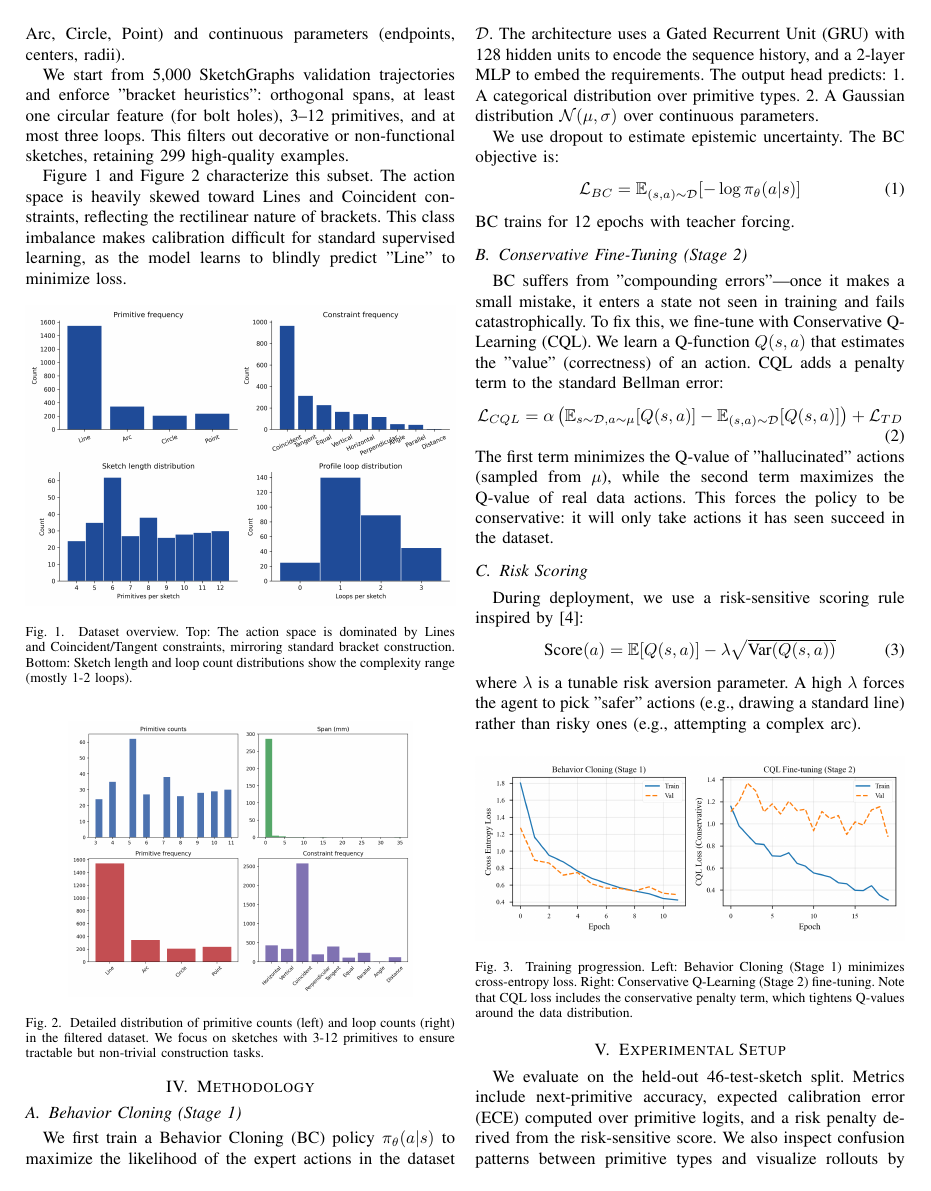
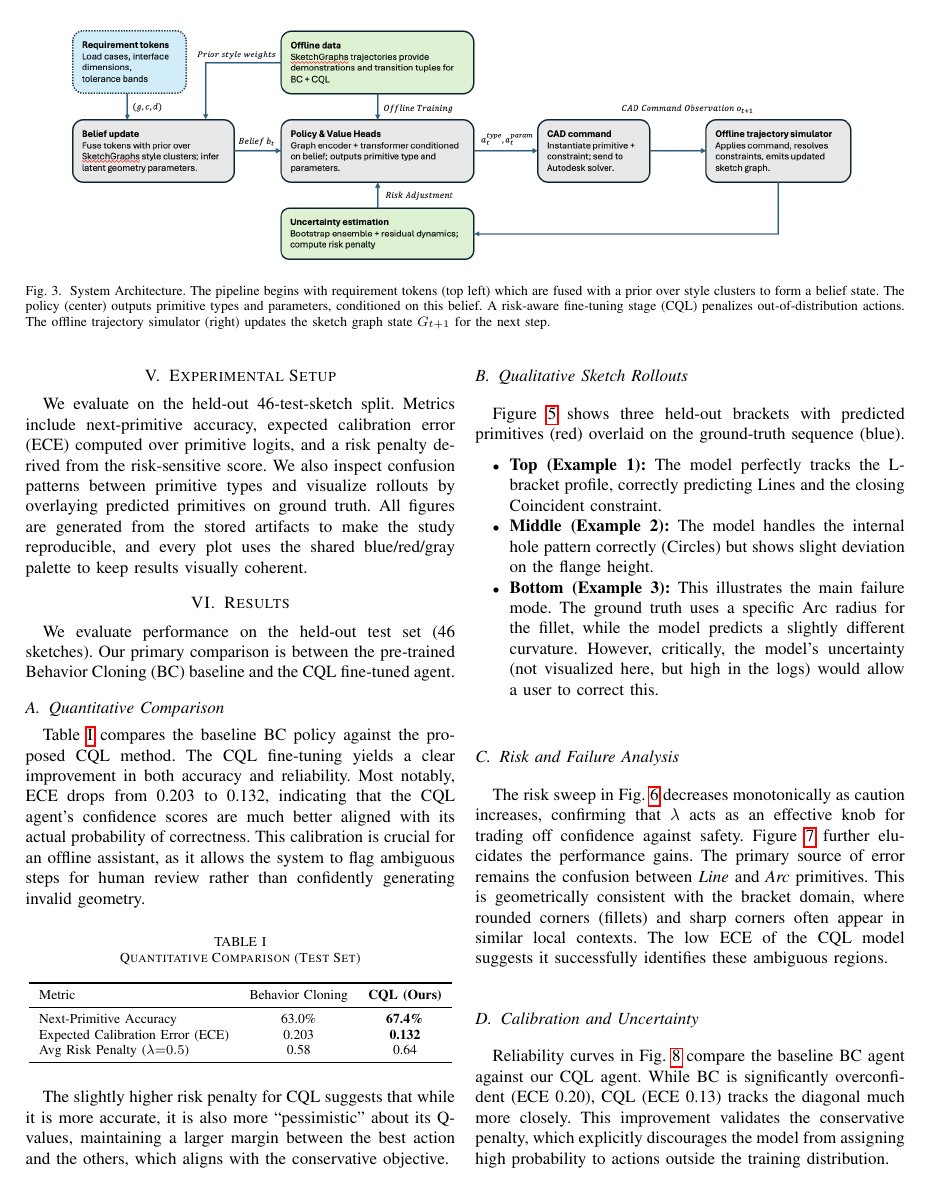
Before and after one commit to ChristopherLuey/Decision-Making-Final, a LaTeX paper (Report/report.tex): page 2 of 5 before the commit and page 3 of 5 after it. The pictures show the PDF file Report/report.pdf that the author committed with the source.

Commit message:
Complete

```diff
--- a/Report/report.tex
+++ b/Report/report.tex
@@ -40,7 +41,7 @@ Turning requirement tables into parametric CAD sketches is manual and error-pron
 
 Specifically, when a model is uncertain, it may output a mean prediction that satisfies neither option (e.g., a curve that is neither a valid line nor a valid arc). In an interactive setting, this is acceptable, but for offline automation, the system must be \textit{reliable}. It should either generate a valid construction or explicitly flag its uncertainty. We target the automation of this early-stage sketching by framing it as a sequential decision problem where the policy must not only predict the next primitive but also quantify its uncertainty.
 
-Our contributions are: (1) a bracket-focused subset of SketchGraphs with clear geometric filters; (2) a sequential behavior cloning (BC) policy with calibrated Gaussian heads; (3) a conservative Q-learning (CQL) fine-tuning stage that penalizes risky actions; and (4) a comparative evaluation showing that risk-aware training significantly improves calibration and accuracy over the BC baseline.
+Our contributions are: (1) a bracket-focused subset of SketchGraphs with clear geometric filters; (2) a sequential behavior cloning (BC) policy with calibrated Gaussian heads; (3) a conservative Q-learning (CQL) fine-tuning stage that penalizes risky actions; and (4) a comparative evaluation showing that risk-aware training significantly improves calibration and accuracy over the BC baseline. Code is available at \url{https://github.com/ChristopherLuey/Decision-Making-Final}.
 
 \section{Related Work}
 
@@ -69,12 +70,19 @@ Figure~\ref{fig:dataset} and Figure~\ref{fig:distribution} characterize this sub
 
 \begin{figure}[H]
     \centering
-    \includegraphics[width=0.8\linewidth]{figures/dataset_distribution.png}
+    \includegraphics[width=0.9\linewidth]{figures/dataset_distribution.png}
     \caption{Detailed distribution of primitive counts (left) and loop counts (right) in the filtered dataset. We focus on sketches with 3-12 primitives to ensure tractable but non-trivial construction tasks.}
     \label{fig:distribution}
 \end{figure}
 
 \section{Methodology}
+
+\begin{figure*}[!t]
+\centering
+\includegraphics[width=0.9\linewidth]{figures/flowchart.png}
+\caption{System Architecture. The pipeline begins with requirement tokens (top left) which are fused with a prior over style clusters to form a belief state. The policy (center) outputs primitive types and parameters, conditioned on this belief. A risk-aware fine-tuning stage (CQL) penalizes out-of-distribution actions. The offline trajectory simulator (right) updates the sketch graph state $G_{t+1}$ for the next step.}
+\label{fig:flowchart}
+\end{figure*}
 
 \subsection{Behavior Cloning (Stage 1)}
 We first train a Behavior Cloning (BC) policy $\pi_\theta(a|s)$ to maximize the likelihood of the expert actions in the dataset $\mathcal{D}$. The architecture uses a Gated Recurrent Unit (GRU) with 128 hidden units to encode the sequence history, and a 2-layer MLP to embed the requirements. The output head predicts:
@@ -143,3 +149,5 @@ Figure~\ref{fig:progress} shows three held-out brackets with predicted primitive
+    \item \textbf{Middle (Example 2):} The model handles the internal hole pattern correctly (Circles) but shows slight deviation on the flange height.
+    \item \textbf{Bottom (Example 3):} This illustrates the main failure mode. The ground truth uses a specific Arc radius for the fillet, while the model predicts a slightly different curvature. However, critically, the model's uncertainty (not visualized here, but high in the logs) would allow a user to correct this.
 \end{itemize}
 
 \begin{figure*}[!t]
@@ -154,3 +162,4 @@ Figure~\ref{fig:progress} shows three held-out brackets with predicted primitive
 \subsection{Risk and Failure Analysis}
 The risk sweep in Fig.~\ref{fig:risk} decreases monotonically as caution increases, confirming that $\lambda$ acts as an effective knob for trading off confidence against safety. Figure~\ref{fig:confusion} further elucidates the performance gains. The primary source of error remains the confusion between \textit{Line} and \textit{Arc} primitives. This is geometrically consistent with the bracket domain, where rounded corners (fillets) and sharp corners often appear in similar local contexts. The low ECE of the CQL model suggests it successfully identifies these ambiguous regions.
 
+\begin{figure}[!t]
@@ -158,12 +166,12 @@ The risk sweep in Fig.~\ref{fig:risk} decreases monotonically as caution increas
     \centering
-    \includegraphics[width=\linewidth]{figures/risk_curve.png}
+    \includegraphics[width=0.8\linewidth]{figures/risk_curve.png}
     \caption{Risk-sensitive penalty sweep across $\lambda$. As we increase the risk aversion $\lambda$, the "value" of the chosen actions decreases monotonically. This confirms that the model has learned a coherent value landscape where "safer" actions have higher base values but lower variance.}
     \label{fig:risk}
 \end{figure}
 
-\begin{figure}[H]
+\begin{figure}[!t]
     \centering
-    \includegraphics[width=\linewidth]{../StudyImplementation/artifacts/analysis/confusion_matrix.png}
+    \includegraphics[width=0.8\linewidth]{../StudyImplementation/artifacts/analysis/confusion_matrix.png}
     \caption{Confusion matrix over primitive types. The diagonal dominance shows strong classification performance. The main off-diagonal errors are Line-Arc confusions (approx 13\%), which corresponds to the ambiguity between fillets and sharp corners.}
     \label{fig:confusion}
 \end{figure}
```
Also changed, not shown: Report/figures/flowchart.png (added), Report/report.pdf, StudyImplementation/README.md, Report/report.tex (10 more changed lines).
